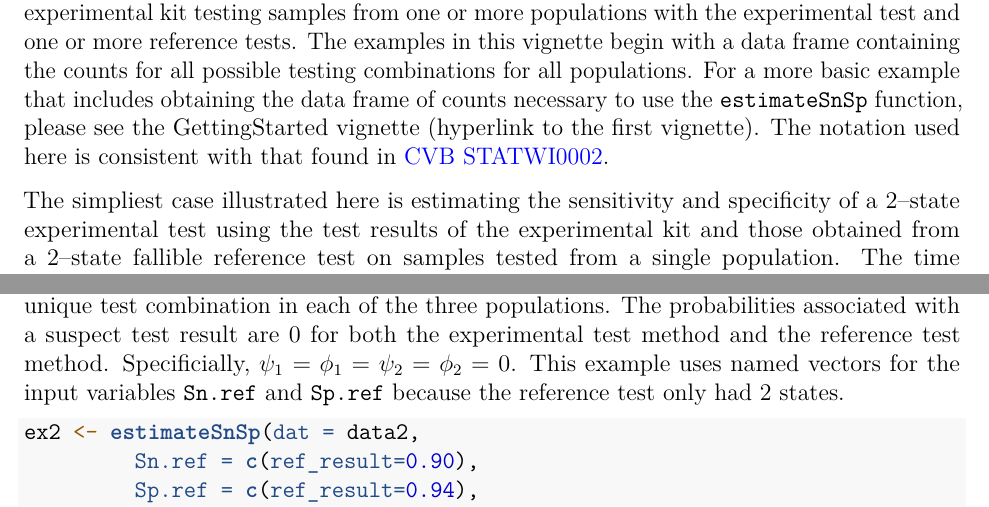
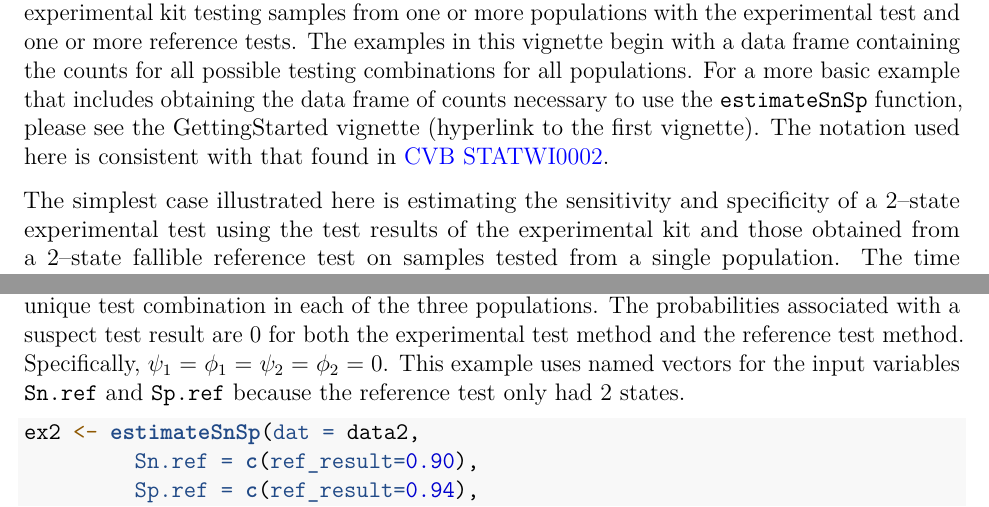
Before and after one commit to ABS-dev/DiagTestKit, an R Markdown document (vignettes/ExamplesForFallibleReferenceTests.rmd): two parts of pages 2 and 3 of 7, joined at a grey line, cut so that both start at the same text. Rendered offline with R 4.5, knitr and Pandoc, then LaTeX, with nearby package versions; some code elsewhere in the file could not run offline.

Commit message:
fix spelling errors

````diff
--- a/vignettes/ExamplesForFallibleReferenceTests.rmd
+++ b/vignettes/ExamplesForFallibleReferenceTests.rmd
@@ -27,7 +27,7 @@ data('ExampleData')
 
 This vignette includes several examples for estimating the performance characteristics of an experimental kit testing samples  from one or more populations with the experimental test and one or more reference tests.  The examples in this vignette begin with a data frame containing the counts for all possible testing combinations for all populations.  For a more basic example that includes obtaining the data frame of counts necessary to use the `estimateSnSp` function, please see the GettingStarted vignette (hyperlink to the first vignette).  The notation used here is consistent with that found in [CVB STATWI0002](https://www.aphis.usda.gov/aphis/ourfocus/animalhealth/veterinary-biologics/biologics-regulations-and-guidance/ct_vb_statwi).
 
-The simpliest case illustrated here is estimating the sensitivity and specificity of a 2--state experimental test using the test results of the experimental kit and those obtained from a 2--state fallible reference test on samples tested from a single population.  The time necessary to perform all optimizations was slightly over a minute.  The optimization takes significantly longer when estimating the parameters for a 3--state experimental test because the optimization is over 4 parameters for a 3--state experimental test, rather than over 2 parameters for a 2--state experimental test.  The most complex example here is a 3--state experimental test, three 2--state fallible reference tests and samples tested from 3 populations.  The time necessary to perform all optimizations was slightly less than 12 minutes using a Windows 10 platform with an Intel i7 processor.
+The simplest case illustrated here is estimating the sensitivity and specificity of a 2--state experimental test using the test results of the experimental kit and those obtained from a 2--state fallible reference test on samples tested from a single population.  The time necessary to perform all optimizations was slightly over a minute.  The optimization takes significantly longer when estimating the parameters for a 3--state experimental test because the optimization is over 4 parameters for a 3--state experimental test, rather than over 2 parameters for a 2--state experimental test.  The most complex example here is a 3--state experimental test, three 2--state fallible reference tests and samples tested from 3 populations.  The time necessary to perform all optimizations was slightly less than 12 minutes using a Windows 10 platform with an Intel i7 processor.
 
 
 # Example 1 --- One, 2--state reference test, One population, 2--state experimental test
@@ -59,7 +59,7 @@ ex1_update
 
 #  Example 2 --- One, 2--state reference test, Three populations, 2--state experimental test
 
-In this example, samples randomly selected from 3 populations are tested by one 2--state fallible reference test and a 2--state experimental test.  Here, $S_1$ = 2, $S_2$ = 2 and $K$ = 4.  Again there are 4 unique sets of testing combinations, but a total of 12 counts, one for each unique test combination in each of the three populations.  The probabilities associated with a suspect test result are 0 for both the experimental test method and the reference test method.  Specificially, $\psi_1$ = $\phi_1$ = $\psi_2$ = $\phi_2$ = 0. This example uses named vectors for the input variables `Sn.ref` and `Sp.ref` because the reference test only had 2 states.
+In this example, samples randomly selected from 3 populations are tested by one 2--state fallible reference test and a 2--state experimental test.  Here, $S_1$ = 2, $S_2$ = 2 and $K$ = 4.  Again there are 4 unique sets of testing combinations, but a total of 12 counts, one for each unique test combination in each of the three populations.  The probabilities associated with a suspect test result are 0 for both the experimental test method and the reference test method.  Specifically, $\psi_1$ = $\phi_1$ = $\psi_2$ = $\phi_2$ = 0. This example uses named vectors for the input variables `Sn.ref` and `Sp.ref` because the reference test only had 2 states.
 
 
 ```{r, echo = T, eval = T}
````
Also changed, not shown: vignettes/ExamplesForFallibleReferenceTests.rmd (2 more changed lines).
